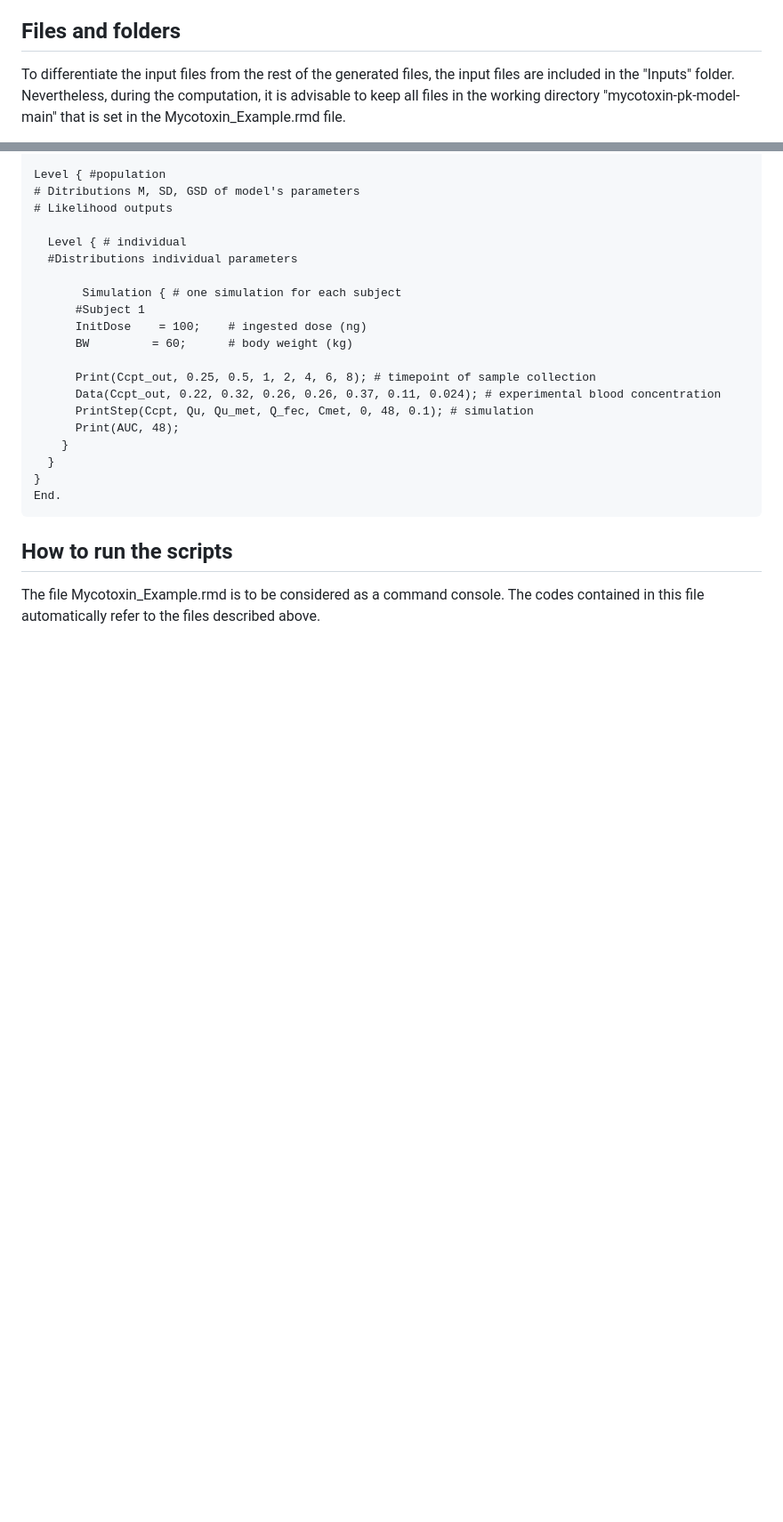
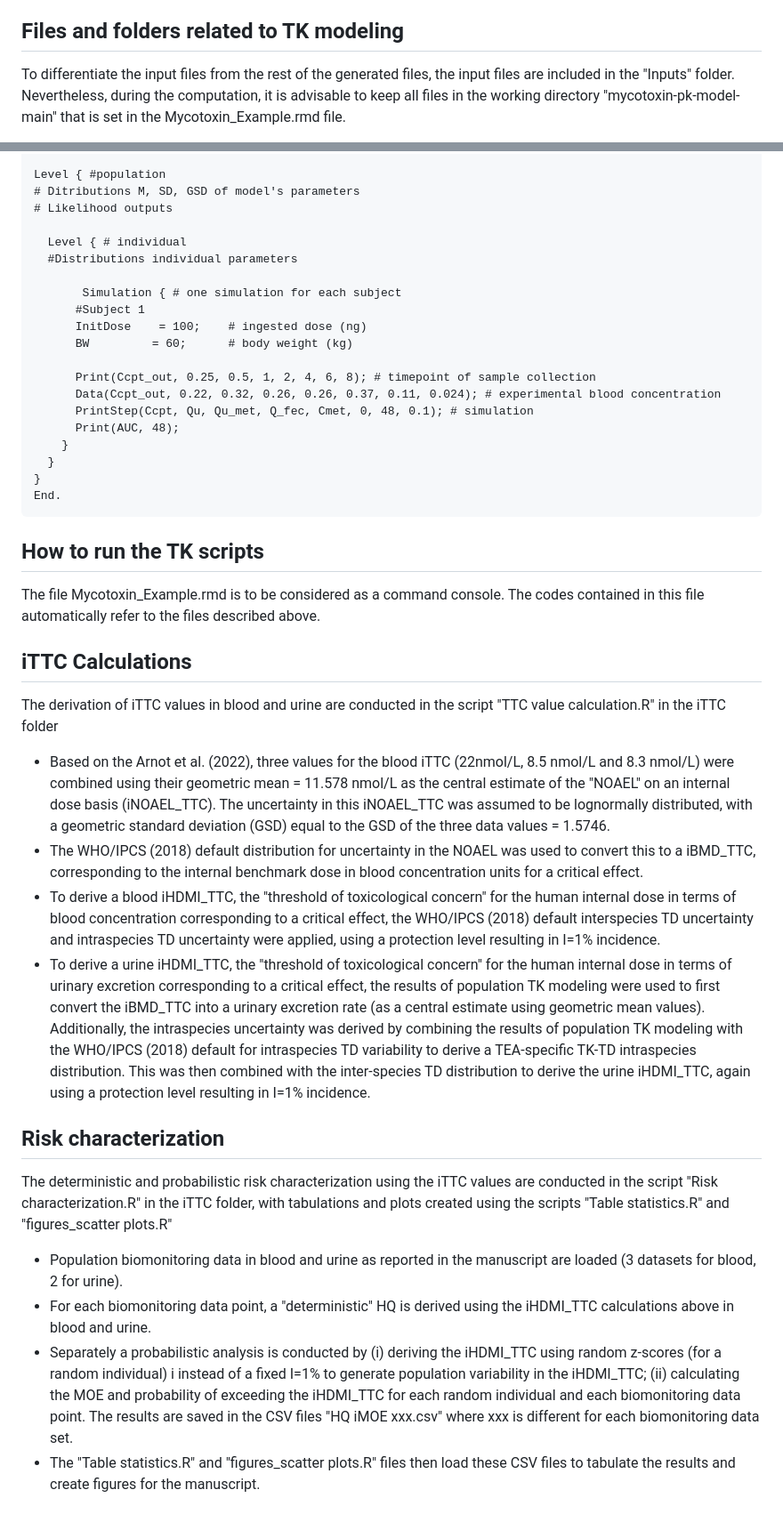
Before and after one commit to liavisintin/TK_TeA, a Markdown page: README.md, 2 parts joined by grey strips. Shown at 89% size. Rendered like a GitHub page; blank space fills up the shorter version.

````diff
--- a/README.md
+++ b/README.md
@@ -3,7 +3,7 @@ _TK modelling for determination of the TK parameters of TeA_
 
 The folders "Inputs" and "mycotoxin-pk-model-main" contain an application of the TK modelling algorithm developed by Prof. Weihsueh Chiu (Texas A&M University). The codes contained in the relative repository (https://github.com/wachiuphd/Mycotoxin-PK-model) were modified for the specific application to tenuazonic acid (TeA) case in collaboration with the author. The folder "iTTC" contains the codes and data files used to derive the probabilistic iTTC and apply it for risk assessment using HBM data from 5 different cohorts. The experimental data used were obtained in the context of the ERC project HuMyco (https://cordis.europa.eu/project/id/946192).
 
-## Files and folders
+## Files and folders related to TK modeling
 To differentiate the input files from the rest of the generated files, the input files are included in the "Inputs" folder. Nevertheless, during the computation, it is advisable to keep all files in the working directory "mycotoxin-pk-model-main" that is set in the Mycotoxin_Example.rmd file.
 * Mycotoxin-PK.model.R is the Rfile describing the structure of the model. The file specifies all the parameters (including their population mean, variance, mean residual errors), quantities/concentrations, outputs, and interconnections between them. The structure of the model is defined as a system of differential equations that describes the movement of the compound in the different compartments while maintaining the mass balance. This file is converted to C in the "Mycotoxin-PK.model.r.c" file by the gcc compiler.
 * Mycotoxin-default-run.in.R is the Rfile used for the deterministic simulation of the model using default parameters. Outputs are in the "Mycotoxin-default-run.out" file.
@@ -97,5 +97,21 @@ Level { #population
 End.
 ```
 
-## How to run the scripts
+## How to run the TK scripts
 The file Mycotoxin_Example.rmd is to be considered as a command console. The codes contained in this file automatically refer to the files described above.
+
+## iTTC Calculations
+
+The derivation of iTTC values in blood and urine are conducted in the script "TTC value calculation.R" in the iTTC folder
+* Based on the Arnot et al. (2022), three values for the blood iTTC (22nmol/L, 8.5 nmol/L and 8.3 nmol/L) were combined using their geometric mean = 11.578 nmol/L as the central estimate of the "NOAEL" on an internal dose basis (iNOAEL_TTC). The uncertainty in this iNOAEL_TTC was assumed to be lognormally distributed, with a geometric standard deviation (GSD) equal to the GSD of the three data values = 1.5746.
+* The WHO/IPCS (2018) default distribution for uncertainty in the NOAEL was used to convert this to a iBMD_TTC, corresponding to the internal benchmark dose in blood concentration units for a critical effect.
+* To derive a blood iHDMI_TTC, the "threshold of toxicological concern" for the human internal dose in terms of blood concentration corresponding to a critical effect, the WHO/IPCS (2018) default interspecies TD uncertainty and intraspecies TD uncertainty were applied, using a protection level resulting in I=1% incidence.
+* To derive a urine iHDMI_TTC, the "threshold of toxicological concern" for the human internal dose in terms of urinary excretion corresponding to a critical effect, the results of population TK modeling were used to first convert the iBMD_TTC into a urinary excretion rate (as a central estimate using geometric mean values). Additionally, the intraspecies uncertainty was derived by combining the results of population TK modeling with the WHO/IPCS (2018) default for intraspecies TD variability to derive a TEA-specific TK-TD intraspecies distribution. This was then combined with the inter-species TD distribution to derive the urine iHDMI_TTC, again using a protection level resulting in I=1% incidence.
+
+## Risk characterization
+
+The deterministic and probabilistic risk characterization using the iTTC values are conducted in the script "Risk characterization.R" in the iTTC folder, with tabulations and plots created using the scripts "Table statistics.R" and "figures_scatter plots.R"
+* Population biomonitoring data in blood and urine as reported in the manuscript are loaded (3 datasets for blood, 2 for urine).
+* For each biomonitoring data point, a "deterministic" HQ is derived using the iHDMI_TTC calculations above in blood and urine.
+* Separately a probabilistic analysis is conducted by (i) deriving the iHDMI_TTC using random z-scores (for a random individual) i instead of a fixed I=1% to generate population variability in the iHDMI_TTC; (ii) calculating the MOE and probability of exceeding the iHDMI_TTC for each random individual and each biomonitoring data point. The results are saved in the CSV files "HQ iMOE xxx.csv" where xxx is different for each biomonitoring data set.
+* The "Table statistics.R" and "figures_scatter plots.R" files then load these CSV files to tabulate the results and create figures for the manuscript.
````
